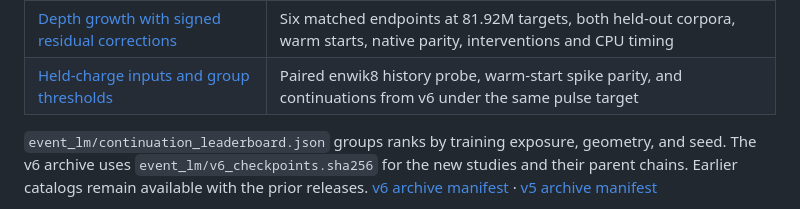
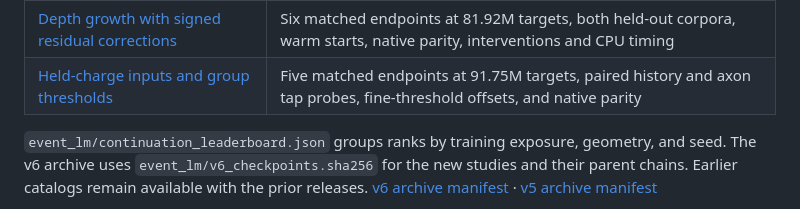
Before and after one commit to DanielTea/transformer-snn, a Markdown page: results/README.md, the part around the change. Rendered like a GitHub page.

Commit message:
Verify one-tick thresholds and recent axon tap matches

```diff
--- a/results/README.md
+++ b/results/README.md
@@ -82,7 +82,7 @@ full-corpus scores, and exact training records.
 | [Late steering](event_lm/late_steering) | Warm identity, held-out scores, native feedback pulses, and zero-gain intervention |
 | [Finer router charge at fixed width](event_lm/finer_router_charge) | Warm-start parity, full-corpus scores, eight-bit native pulse audit, and six-bit intervention |
 | [Depth growth with signed residual corrections](event_lm/depth_growth) | Six matched endpoints at 81.92M targets, both held-out corpora, warm starts, native parity, interventions and CPU timing |
-| [Held-charge inputs and group thresholds](event_lm/trace_integration) | Paired enwik8 history probe, warm-start spike parity, and continuations from v6 under the same pulse target |
+| [Held-charge inputs and group thresholds](event_lm/trace_integration) | Five matched endpoints at 91.75M targets, paired history and axon tap probes, fine-threshold offsets, and native parity |
 
 `event_lm/continuation_leaderboard.json` groups ranks by training
 exposure, geometry, and seed. The v6 archive uses
```
Also changed, not shown: docs/LEADERBOARD.md (+6 -3 lines), docs/TRACE_INTEGRATION.md (+46 -1 lines), results/figures/event_lm_fine_group_thresholds.png (added), results/figures/event_lm_trace_integration.png, 14 other files.
